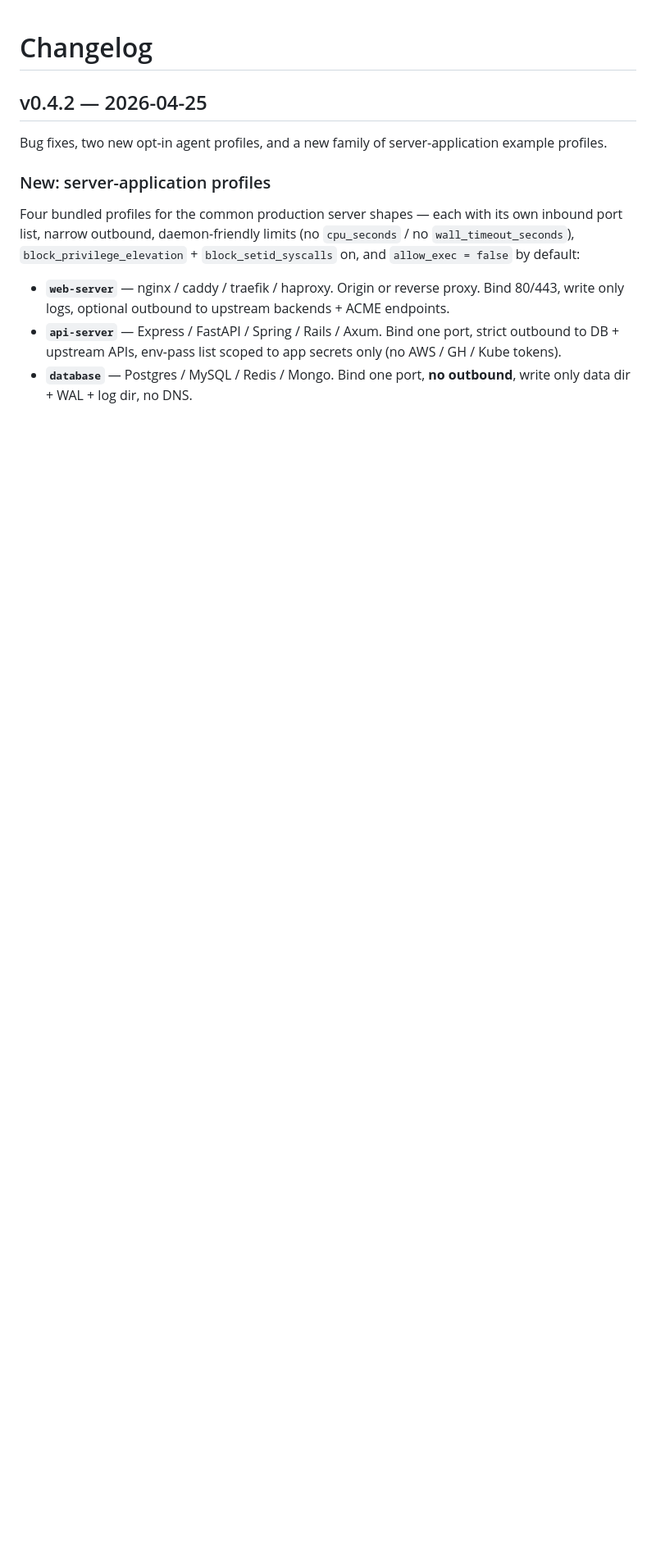
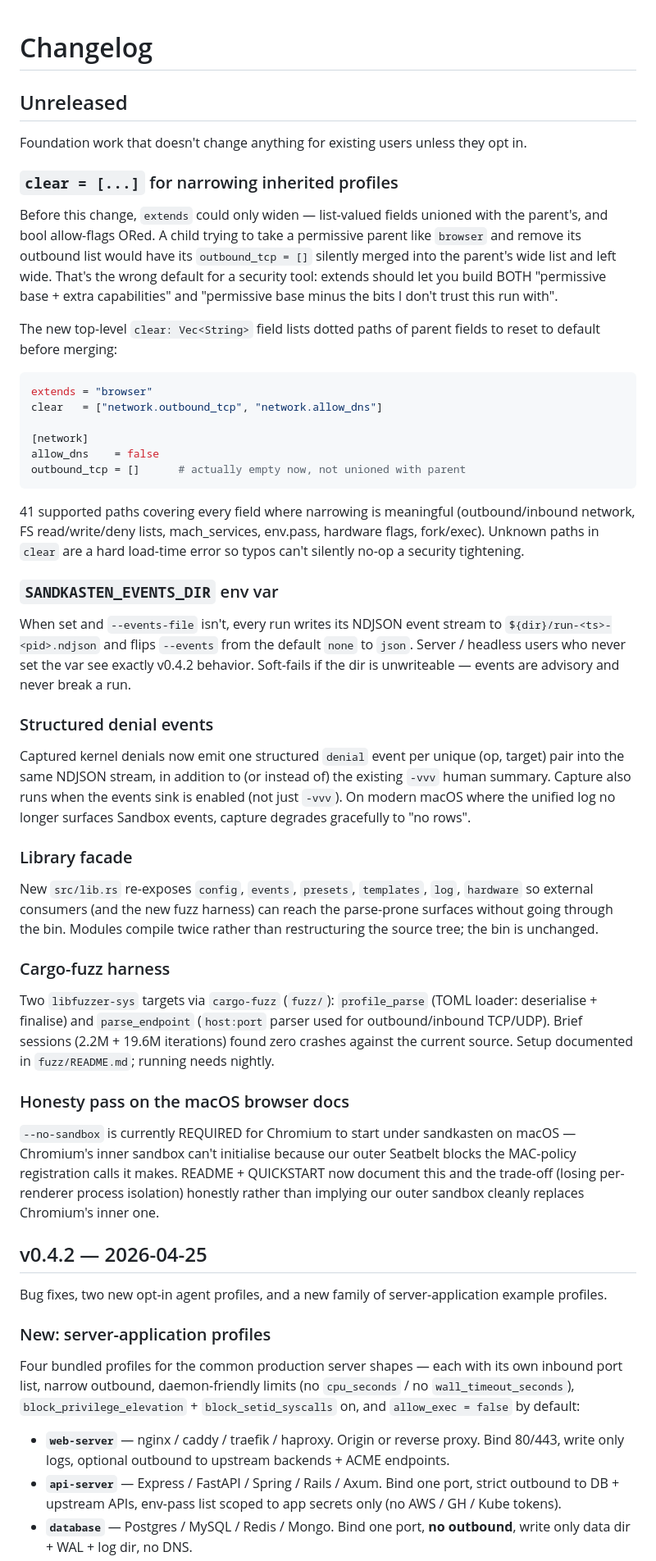
Before and after one commit to DatanoiseTV/sandkasten, a Markdown page: CHANGELOG.md, the part around the change. Shown at 82% size. GitHub-like rendering; blank space fills up the shorter version.

Commit message:
changelog: capture the unreleased Rust foundation work
Documents `clear`, SANDKASTEN_EVENTS_DIR, structured denial events,
the lib facade, the fuzz harness, and the macOS browser-docs
honesty pass. No version bump — this is a "what landed since
v0.4.2" record; the next tagged release will roll up under whatever
version is appropriate.

````diff
--- a/CHANGELOG.md
+++ b/CHANGELOG.md
@@ -1,4 +1,81 @@
 # Changelog
+
+## Unreleased
+
+Foundation work that doesn't change anything for existing users
+unless they opt in.
+
+### `clear = [...]` for narrowing inherited profiles
+
+Before this change, `extends` could only widen — list-valued fields
+unioned with the parent's, and bool allow-flags ORed. A child trying
+to take a permissive parent like `browser` and remove its outbound
+list would have its `outbound_tcp = []` silently merged into the
+parent's wide list and left wide. That's the wrong default for a
+security tool: extends should let you build BOTH "permissive base +
+extra capabilities" and "permissive base minus the bits I don't
+trust this run with".
+
+The new top-level `clear: Vec<String>` field lists dotted paths of
+parent fields to reset to default before merging:
+
+```toml
+extends = "browser"
+clear   = ["network.outbound_tcp", "network.allow_dns"]
+
+[network]
+allow_dns    = false
+outbound_tcp = []      # actually empty now, not unioned with parent
+```
+
+41 supported paths covering every field where narrowing is
+meaningful (outbound/inbound network, FS read/write/deny lists,
+mach_services, env.pass, hardware flags, fork/exec). Unknown paths
+in `clear` are a hard load-time error so typos can't silently no-op
+a security tightening.
+
+### `SANDKASTEN_EVENTS_DIR` env var
+
+When set and `--events-file` isn't, every run writes its NDJSON
+event stream to `${dir}/run-<ts>-<pid>.ndjson` and flips `--events`
+from the default `none` to `json`. Server / headless users who
+never set the var see exactly v0.4.2 behavior. Soft-fails if the
+dir is unwriteable — events are advisory and never break a run.
+
+### Structured denial events
+
+Captured kernel denials now emit one structured `denial` event per
+unique (op, target) pair into the same NDJSON stream, in addition
+to (or instead of) the existing `-vvv` human summary. Capture also
+runs when the events sink is enabled (not just `-vvv`). On modern
+macOS where the unified log no longer surfaces Sandbox events,
+capture degrades gracefully to "no rows".
+
+### Library facade
+
+New `src/lib.rs` re-exposes `config`, `events`, `presets`,
+`templates`, `log`, `hardware` so external consumers (and the new
+fuzz harness) can reach the parse-prone surfaces without going
+through the bin. Modules compile twice rather than restructuring
+the source tree; the bin is unchanged.
+
+### Cargo-fuzz harness
+
+Two `libfuzzer-sys` targets via `cargo-fuzz` (`fuzz/`):
+`profile_parse` (TOML loader: deserialise + finalise) and
+`parse_endpoint` (`host:port` parser used for outbound/inbound
+TCP/UDP). Brief sessions (2.2M + 19.6M iterations) found zero
+crashes against the current source. Setup documented in
+`fuzz/README.md`; running needs nightly.
+
+### Honesty pass on the macOS browser docs
+
+`--no-sandbox` is currently REQUIRED for Chromium to start under
+sandkasten on macOS — Chromium's inner sandbox can't initialise
+because our outer Seatbelt blocks the MAC-policy registration calls
+it makes. README + QUICKSTART now document this and the trade-off
+(losing per-renderer process isolation) honestly rather than
+implying our outer sandbox cleanly replaces Chromium's inner one.
 
 ## v0.4.2 — 2026-04-25
 
````
